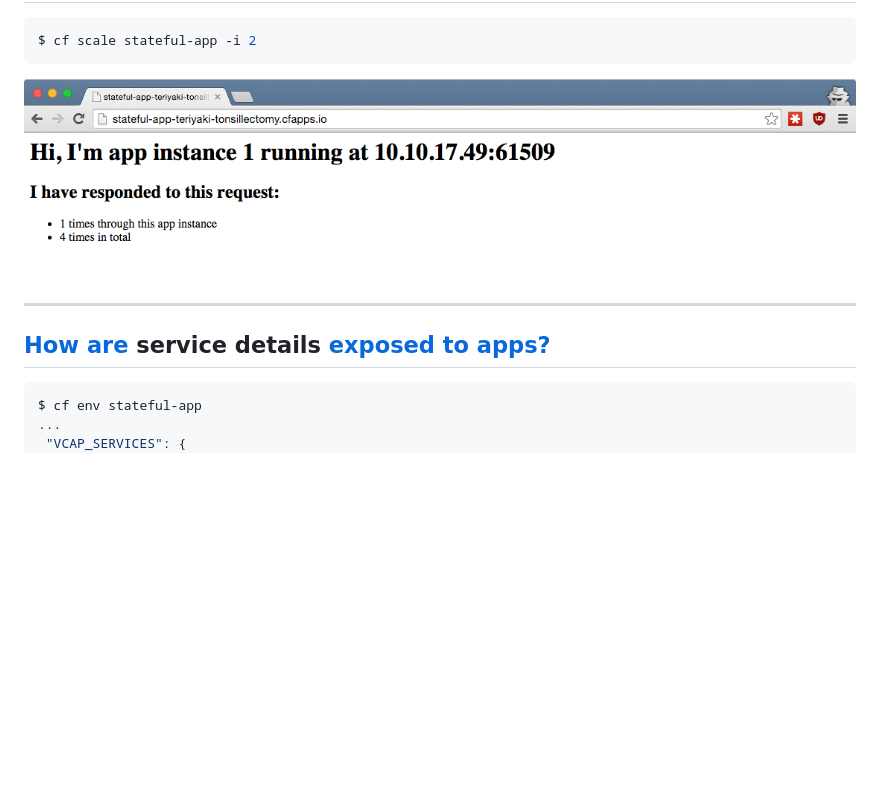
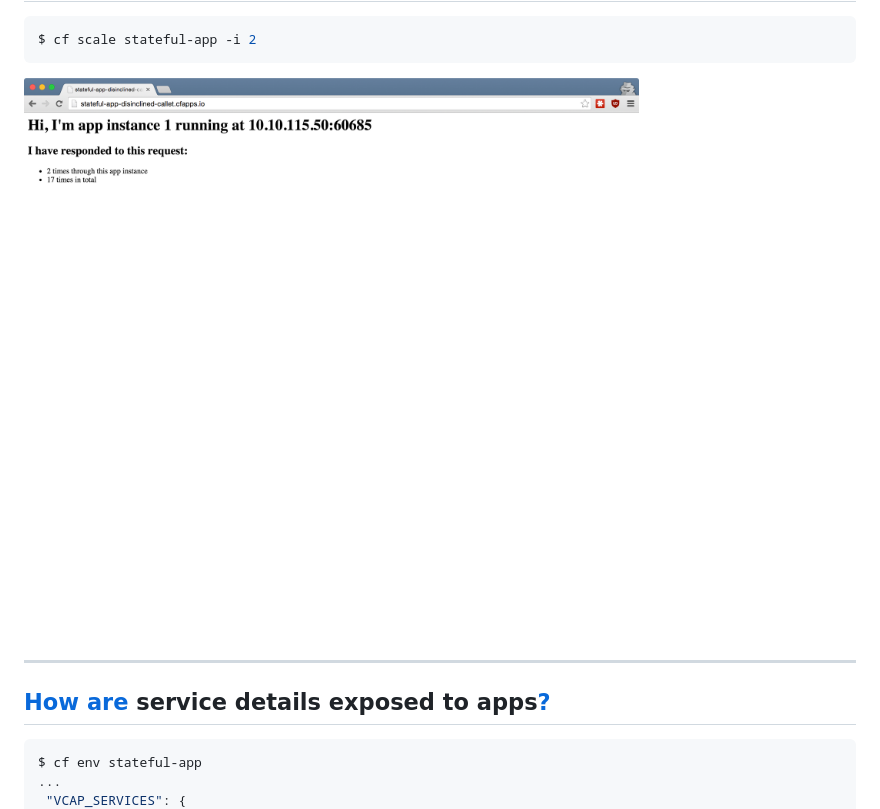
Before and after one commit to CloudCredo/training-cf-zero-to-hero, a Markdown page: 07-shared-state/slides.md, the part around the change printed below. GitHub-like rendering; pictures changed too: 07-shared-state/images/alt-index.png; blank space fills up the shorter version.

````diff
--- a/07-shared-state/slides.md
+++ b/07-shared-state/slides.md
@@ -115,7 +115,7 @@ $ cf scale stateful-app -i 2
 
 ---
 
-## [How are](#/8) service details [exposed to apps?](#/8)
+## [How are](#/8) service details exposed to apps[?](#/8)
 
 ```bash
 $ cf env stateful-app
````
Also changed, not shown: other parts of 07-shared-state/slides.md (+7 -7 lines), 07-shared-state/images/app-supporters.png, 07-shared-state/images/index.png, 07-shared-state/images/new-app-supporters.png.
